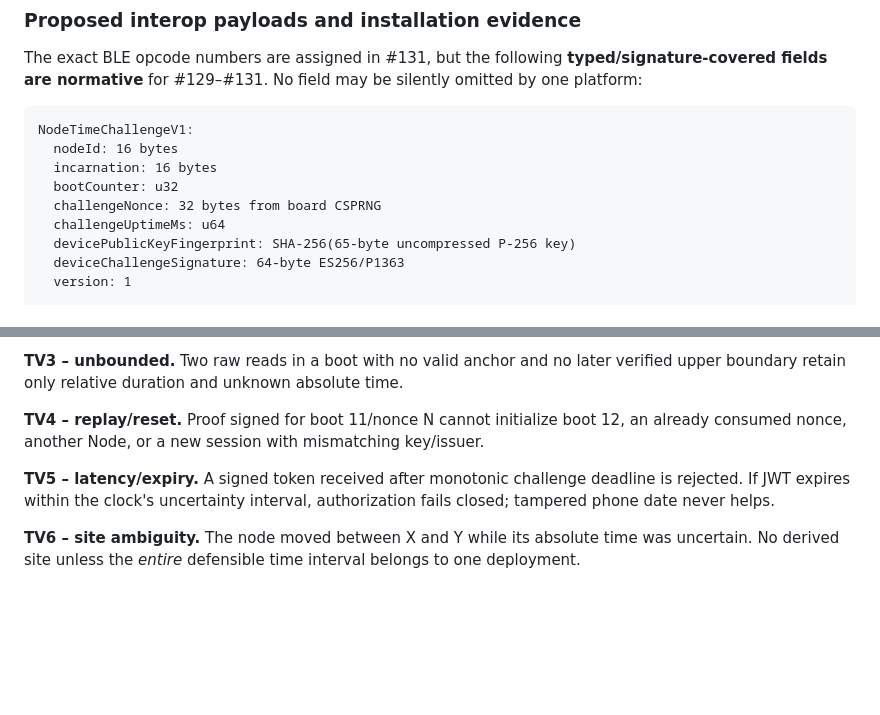
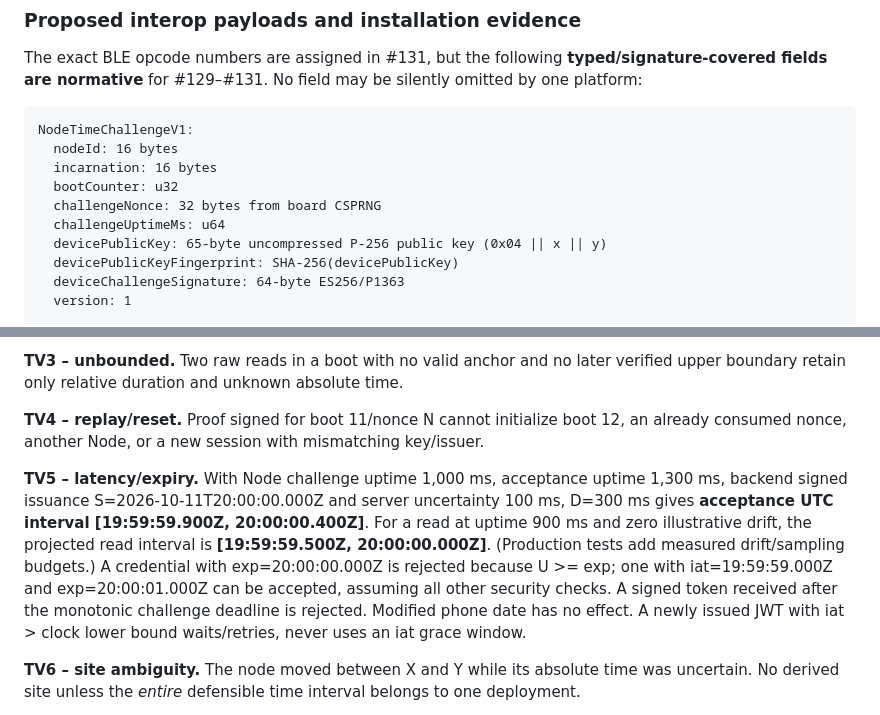
Before and after one commit to Grodahn/MiezMerker, a Markdown page: docs/adr/0017-boot-epoch-time-reconstruction.md, 2 parts joined by grey strips. Rendered like a GitHub page; blank space fills up the shorter version.

```diff
--- a/docs/adr/0017-boot-epoch-time-reconstruction.md
+++ b/docs/adr/0017-boot-epoch-time-reconstruction.md
@@ -170,7 +192,8 @@ NodeTimeChallengeV1:
   bootCounter: u32
   challengeNonce: 32 bytes from board CSPRNG
   challengeUptimeMs: u64
-  devicePublicKeyFingerprint: SHA-256(65-byte uncompressed P-256 key)
+  devicePublicKey: 65-byte uncompressed P-256 public key (0x04 || x || y)
+  devicePublicKeyFingerprint: SHA-256(devicePublicKey)
   deviceChallengeSignature: 64-byte ES256/P1363
   version: 1
 
@@ -290,7 +356,18 @@ Hardware RTC (#4) is optional. Reader/antenna validation (#3) and powerbank runt
 
 **TV4 – replay/reset.** Proof signed for boot 11/nonce N cannot initialize boot 12, an already consumed nonce, another Node, or a new session with mismatching key/issuer.
 
-**TV5 – latency/expiry.** A signed token received after monotonic challenge deadline is rejected. If JWT expires within the clock's uncertainty interval, authorization fails closed; tampered phone date never helps.
+**TV5 – latency/expiry.** With Node challenge uptime 1,000 ms,
+acceptance uptime 1,300 ms, backend signed issuance
+S=2026-10-11T20:00:00.000Z and server uncertainty 100 ms, D=300 ms
+gives **acceptance UTC interval [19:59:59.900Z, 20:00:00.400Z]**.
+For a read at uptime 900 ms and zero illustrative drift, the projected
+read interval is **[19:59:59.500Z, 20:00:00.000Z]**. (Production tests add
+measured drift/sampling budgets.) A credential with exp=20:00:00.000Z
+is rejected because U >= exp; one with iat=19:59:59.000Z and
+exp=20:00:01.000Z can be accepted, assuming all other security checks.
+A signed token received after the monotonic challenge deadline is
+rejected. Modified phone date has no effect. A newly issued JWT with
+iat > clock lower bound waits/retries, never uses an iat grace window.
 
 **TV6 – site ambiguity.** The node moved between X and Y while its absolute time was uncertain. No derived site unless the *entire* defensible time interval belongs to one deployment.
 
```
Also changed, not shown: other parts of docs/adr/0017-boot-epoch-time-reconstruction.md (+71 -6 lines).
